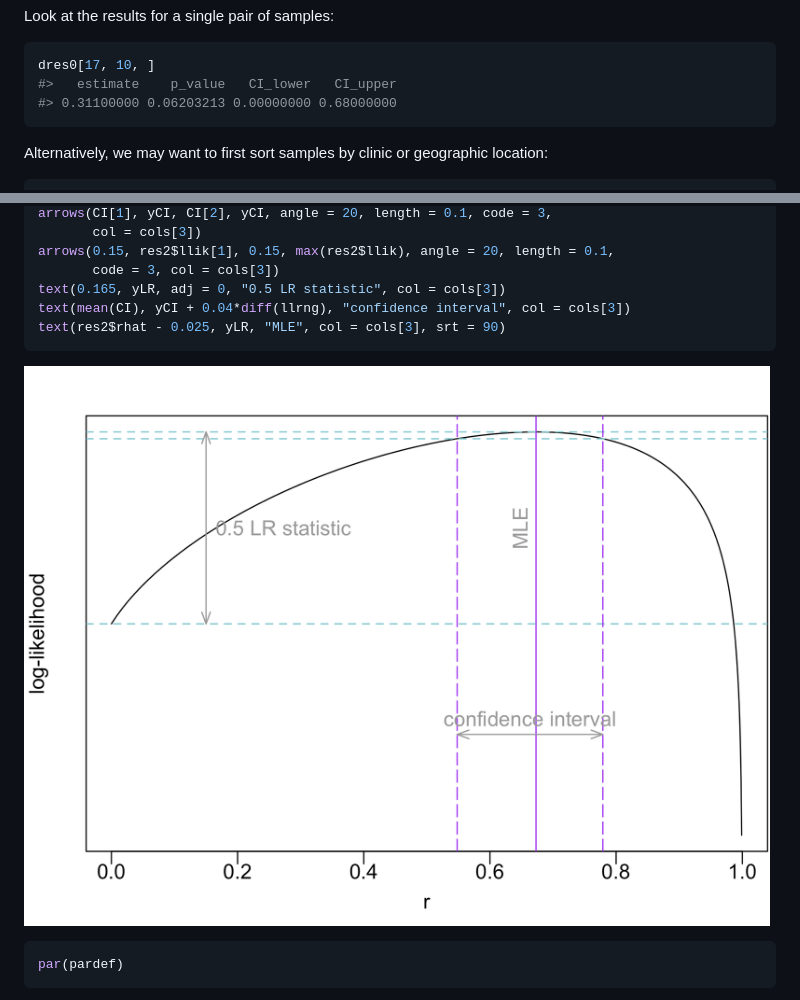
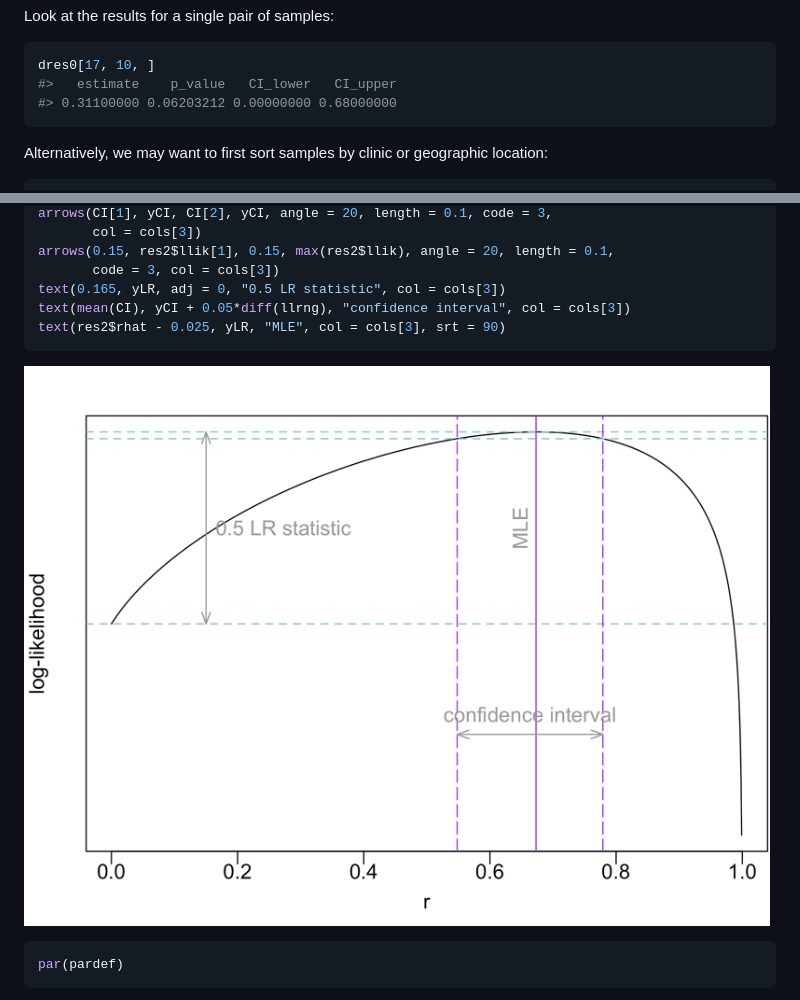
Before and after one commit to EPPIcenter/dcifer, a Markdown page: README.md, 2 parts joined by grey strips. GitHub-like rendering; pictures changed too: man/figures/README-unnamed-chunk-19-1.png.

````diff
--- a/README.md
+++ b/README.md
@@ -125,7 +125,7 @@ Look at the results for a single pair of samples:
 ``` r
 dres0[17, 10, ]
 #>   estimate    p_value   CI_lower   CI_upper
-#> 0.31100000 0.06203213 0.00000000 0.68000000
+#> 0.31100000 0.06203212 0.00000000 0.68000000
 ```
 
 Alternatively, we may want to first sort samples by clinic or geographic
@@ -372,7 +372,7 @@ arrows(CI[1], yCI, CI[2], yCI, angle = 20, length = 0.1, code = 3,
 arrows(0.15, res2$llik[1], 0.15, max(res2$llik), angle = 20, length = 0.1,
        code = 3, col = cols[3])
 text(0.165, yLR, adj = 0, "0.5 LR statistic", col = cols[3])
-text(mean(CI), yCI + 0.04*diff(llrng), "confidence interval", col = cols[3])
+text(mean(CI), yCI + 0.05*diff(llrng), "confidence interval", col = cols[3])
 text(res2$rhat - 0.025, yLR, "MLE", col = cols[3], srt = 90)
 ```
 
````
Also changed, not shown: 3 other files.
